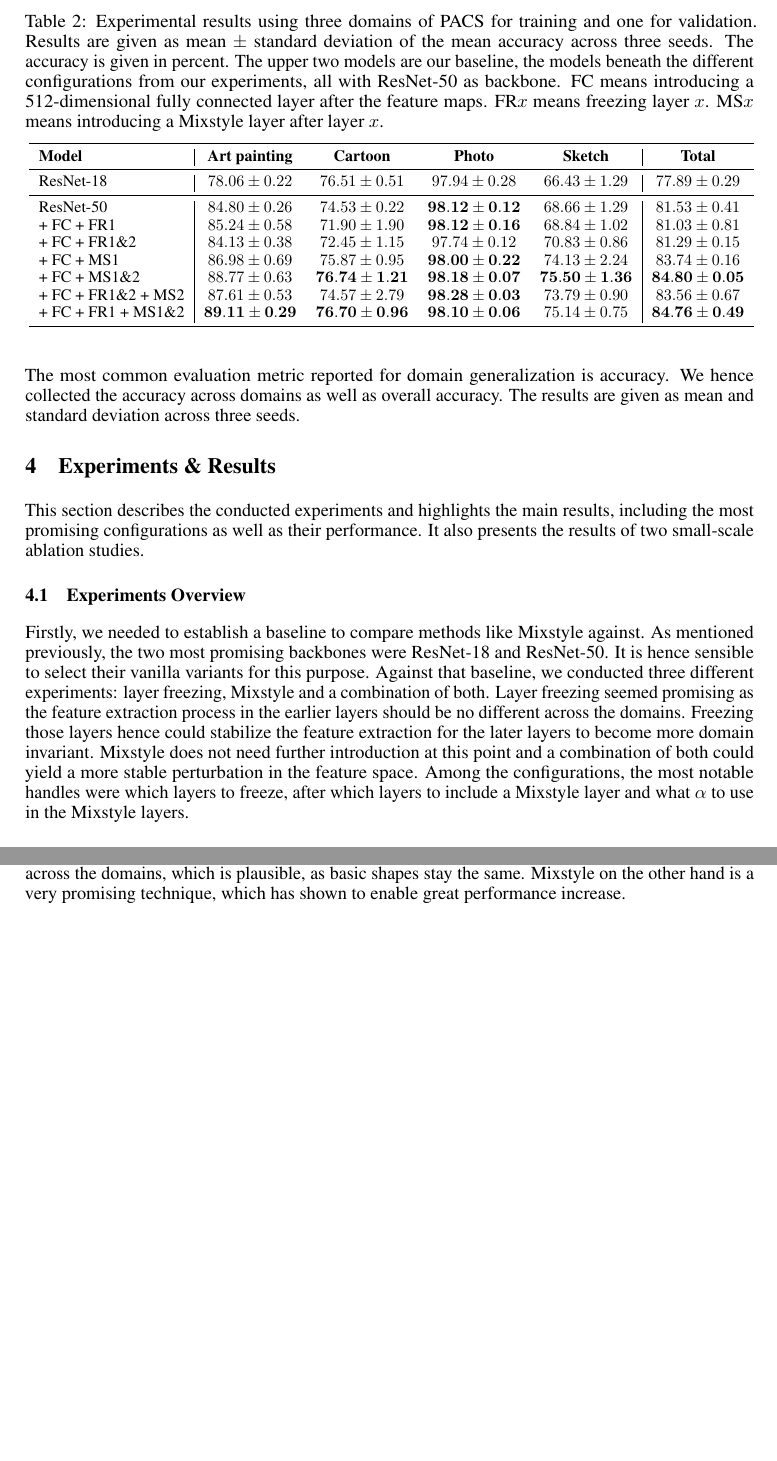
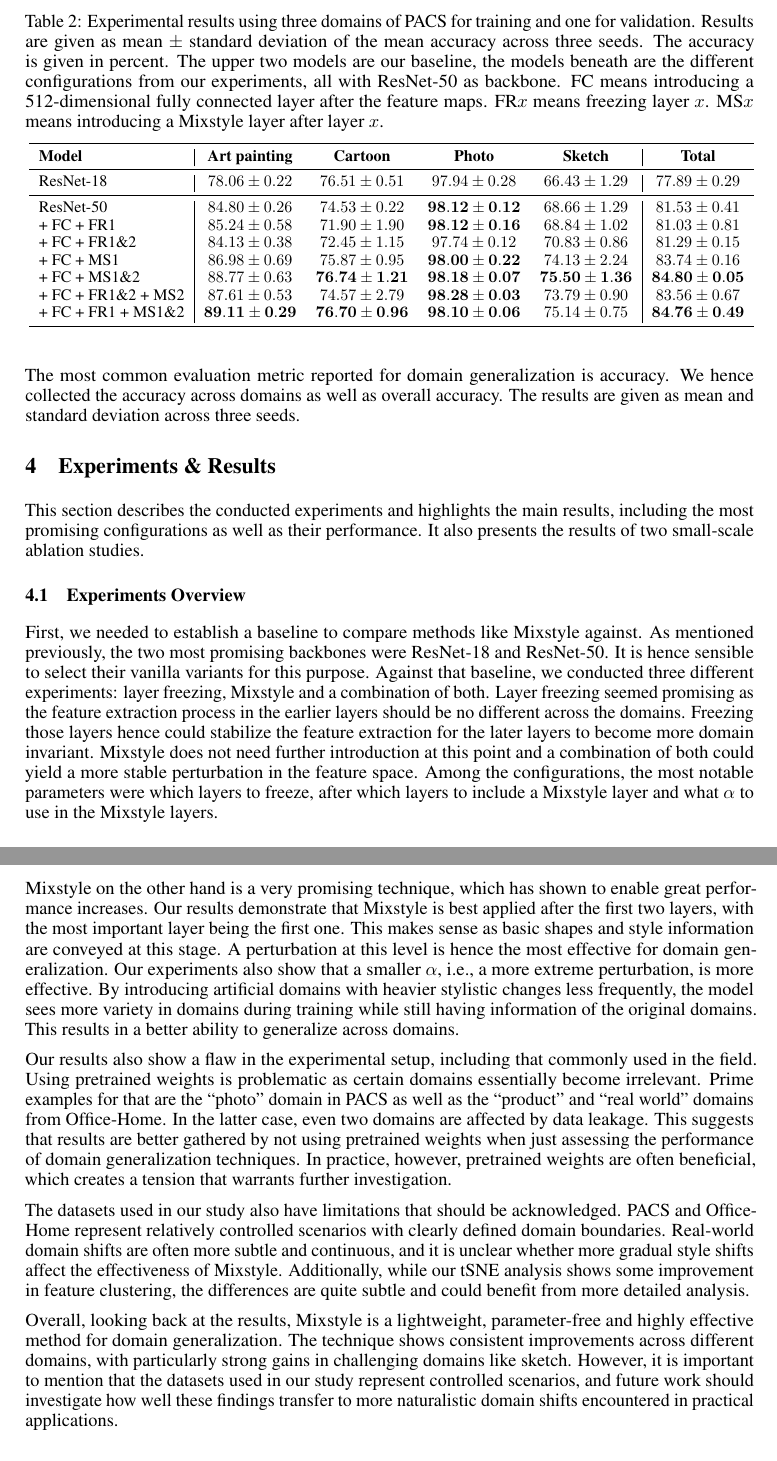
Before and after one commit to hosthans/domain_generalization, a LaTeX paper (report/ofu_xai_2022.tex, which reads report/discussion.tex, report/experiments.tex): two parts of pages 6 and 7 of 10 before the commit and two parts of pages 6 and 9 of 10 after it, joined at a grey line, cut so that both start at the same text, the shorter picture padded with empty space. Compiled offline with pdfLaTeX.

Commit message:
write discussion

```diff
--- a/report/discussion.tex
+++ b/report/discussion.tex
@@ -1,3 +1,11 @@
 \section{Discussion}
 
-As described in the previous section, freezing early layers doesn't seem to affect the performance at all. This suggests that the feature extractors in the earlier layers are quite stable even without freezing across the domains, which is plausible, as basic shapes stay the same. Mixstyle on the other hand is a very promising technique, which has shown to enable great performance increase.
+As described in the previous section, freezing early layers doesn't seem to affect the performance at all. This suggests that the feature extractors in the earlier layers are quite stable even without freezing across the domains, which is plausible, as basic shapes and low-level features remain consistent across different domains.
+
+Mixstyle on the other hand is a very promising technique, which has shown to enable great performance increases. Our results demonstrate that Mixstyle is best applied after the first two layers, with the most important layer being the first one. This makes sense as basic shapes and style information are conveyed at this stage. A perturbation at this level is hence the most effective for domain generalization. Our experiments also show that a smaller $\alpha$, i.e., a more extreme perturbation, is more effective. By introducing artificial domains with heavier stylistic changes less frequently, the model sees more variety in domains during training while still having information of the original domains. This results in a better ability to generalize across domains.
+
+Our results also show a flaw in the experimental setup, including that commonly used in the field. Using pretrained weights is problematic as certain domains essentially become irrelevant. Prime examples for that are the ``photo'' domain in PACS as well as the ``product'' and ``real world'' domains from Office-Home. In the latter case, even two domains are affected by data leakage. This suggests that results are better gathered by not using pretrained weights when just assessing the performance of domain generalization techniques. In practice, however, pretrained weights are often beneficial, which creates a tension that warrants further investigation.
+
+The datasets used in our study also have limitations that should be acknowledged. PACS and Office-Home represent relatively controlled scenarios with clearly defined domain boundaries. Real-world domain shifts are often more subtle and continuous, and it is unclear whether more gradual style shifts affect the effectiveness of Mixstyle. Additionally, while our tSNE analysis shows some improvement in feature clustering, the differences are quite subtle and could benefit from more detailed analysis.
+
+Overall, looking back at the results, Mixstyle is a lightweight, parameter-free and highly effective method for domain generalization. The technique shows consistent improvements across different domains, with particularly strong gains in challenging domains like sketch. However, it is important to mention that the datasets used in our study represent controlled scenarios, and future work should investigate how well these findings transfer to more naturalistic domain shifts encountered in practical applications.
--- a/report/experiments.tex
+++ b/report/experiments.tex
@@ -4,7 +4,7 @@ This section describes the conducted experiments and highlights the main results
 
 \subsection{Experiments Overview}
 
-Firstly, we needed to establish a baseline to compare methods like Mixstyle against. As mentioned previously, the two most promising backbones were ResNet-18 and ResNet-50. It is hence sensible to select their vanilla variants for this purpose. Against that baseline, we conducted three different experiments: layer freezing, Mixstyle and a combination of both. Layer freezing seemed promising as the feature extraction process in the earlier layers should be no different across the domains. Freezing those layers hence could stabilize the feature extraction for the later layers to become more domain invariant. Mixstyle does not need further introduction at this point and a combination of both could yield a more stable perturbation in the feature space. Among the configurations, the most notable handles were which layers to freeze, after which layers to include a Mixstyle layer and what $\alpha$ to use in the Mixstyle layers.
+First, we needed to establish a baseline to compare methods like Mixstyle against. As mentioned previously, the two most promising backbones were ResNet-18 and ResNet-50. It is hence sensible to select their vanilla variants for this purpose. Against that baseline, we conducted three different experiments: layer freezing, Mixstyle and a combination of both. Layer freezing seemed promising as the feature extraction process in the earlier layers should be no different across the domains. Freezing those layers hence could stabilize the feature extraction for the later layers to become more domain invariant. Mixstyle does not need further introduction at this point and a combination of both could yield a more stable perturbation in the feature space. Among the configurations, the most notable parameters were which layers to freeze, after which layers to include a Mixstyle layer and what $\alpha$ to use in the Mixstyle layers.
 
 \subsection{Effects of Configurations}
 
@@ -16,7 +16,7 @@ For configurations with freezing as well as with Mixstyle it has shown that intr
 
 \begin{table}[t]
     \centering
-    \caption{Experimental results using three domains of PACS for training and one for validation. Results are given as mean $\pm$ standard deviation of the mean accuracy across three seeds. The accuracy is given in percent. The upper two models are our baseline, the models beneath the different configurations from our experiments, all with ResNet-50 as backbone. FC means introducing a 512-dimensional fully connected layer after the feature maps. FR$x$ means freezing layer $x$. MS$x$ means introducing a Mixstyle layer after layer $x$.}
+    \caption{Experimental results using three domains of PACS for training and one for validation. Results are given as mean $\pm$ standard deviation of the mean accuracy across three seeds. The accuracy is given in percent. The upper two models are our baseline, the models beneath are the different configurations from our experiments, all with ResNet-50 as backbone. FC means introducing a 512-dimensional fully connected layer after the feature maps. FR$x$ means freezing layer $x$. MS$x$ means introducing a Mixstyle layer after layer $x$.}
     \label{tab:results}
     \vspace{.5em}
     \adjustbox{width=\textwidth,center}{
```
Also changed, not shown: report/experiments.tex (10 more changed lines).
